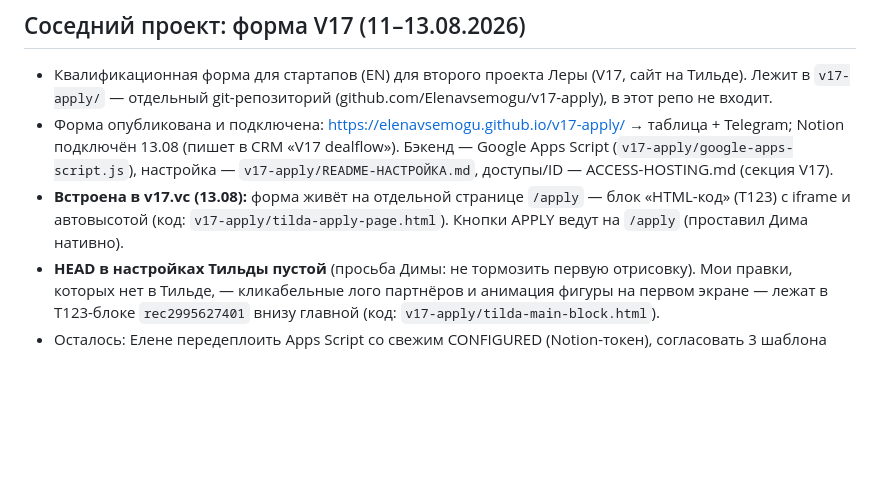
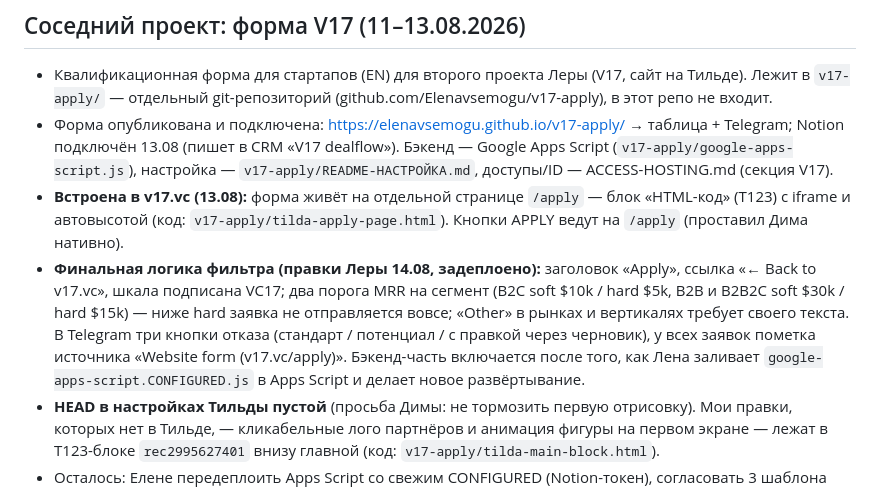
Before and after one commit to Elenavsemogu/secretroom-media, a Markdown page: .context.md, the part around the change. Rendered like a GitHub page; blank space fills up the shorter version.

```diff
--- a/.context.md
+++ b/.context.md
@@ -65,6 +65,7 @@
 - Квалификационная форма для стартапов (EN) для второго проекта Леры (V17, сайт на Тильде). Лежит в `v17-apply/` — отдельный git-репозиторий (github.com/Elenavsemogu/v17-apply), в этот репо не входит.
 - Форма опубликована и подключена: https://elenavsemogu.github.io/v17-apply/ → таблица + Telegram; Notion подключён 13.08 (пишет в CRM «V17 dealflow»). Бэкенд — Google Apps Script (`v17-apply/google-apps-script.js`), настройка — `v17-apply/README-НАСТРОЙКА.md`, доступы/ID — ACCESS-HOSTING.md (секция V17).
 - **Встроена в v17.vc (13.08):** форма живёт на отдельной странице `/apply` — блок «HTML-код» (T123) с iframe и автовысотой (код: `v17-apply/tilda-apply-page.html`). Кнопки APPLY ведут на `/apply` (проставил Дима нативно).
+- **Финальная логика фильтра (правки Леры 14.08, задеплоено):** заголовок «Apply», ссылка «← Back to v17.vc», шкала подписана VC17; два порога MRR на сегмент (B2C soft $10k / hard $5k, B2B и B2B2C soft $30k / hard $15k) — ниже hard заявка не отправляется вовсе; «Other» в рынках и вертикалях требует своего текста. В Telegram три кнопки отказа (стандарт / потенциал / с правкой через черновик), у всех заявок пометка источника «Website form (v17.vc/apply)». Бэкенд-часть включается после того, как Лена заливает `google-apps-script.CONFIGURED.js` в Apps Script и делает новое развёртывание.
 - **HEAD в настройках Тильды пустой** (просьба Димы: не тормозить первую отрисовку). Мои правки, которых нет в Тильде, — кликабельные лого партнёров и анимация фигуры на первом экране — лежат в T123-блоке `rec2995627401` внизу главной (код: `v17-apply/tilda-main-block.html`).
 - Осталось: Елене передеплоить Apps Script со свежим CONFIGURED (Notion-токен), согласовать 3 шаблона отказов, подтвердить ящик deals@v17.vc.
 
```
Also changed, not shown: _worklog.md (+15 -0 lines).
